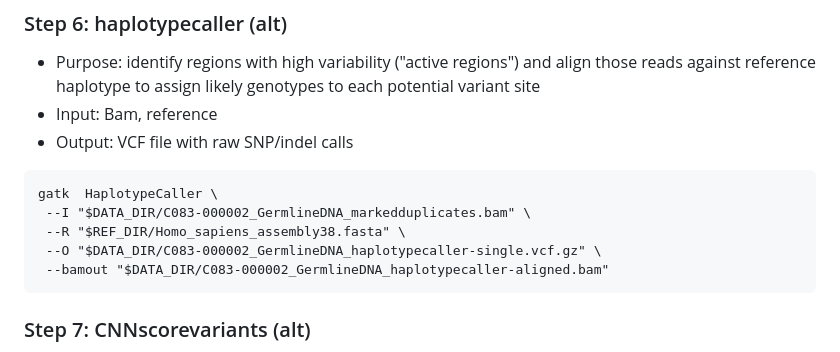
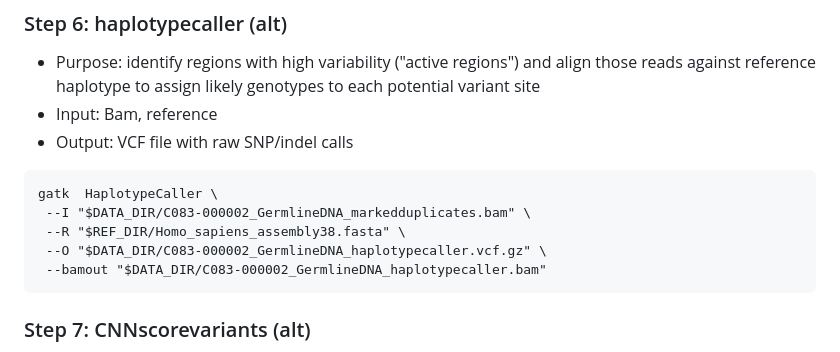
Before and after one commit to rayyan-aburajab/GATK-pipeline, a Markdown page: README.md, the part around the change. GitHub-like rendering.

````diff
--- a/README.md
+++ b/README.md
@@ -96,8 +96,8 @@ gatk  MarkDuplicatesSpark \
 gatk  HaplotypeCaller \
  --I "$DATA_DIR/C083-000002_GermlineDNA_markedduplicates.bam" \
  --R "$REF_DIR/Homo_sapiens_assembly38.fasta" \
- --O "$DATA_DIR/C083-000002_GermlineDNA_haplotypecaller-single.vcf.gz" \
- --bamout "$DATA_DIR/C083-000002_GermlineDNA_haplotypecaller-aligned.bam"
+ --O "$DATA_DIR/C083-000002_GermlineDNA_haplotypecaller.vcf.gz" \
+ --bamout "$DATA_DIR/C083-000002_GermlineDNA_haplotypecaller.bam"
  ```
 ### Step 7: CNNscorevariants (alt)
 - Purpose: uses a pre-trained convolutional neural network (deep learning model) to predict the quality of each variant and annotate accordingly. Here, using 2D model which assesses aligned reads in bam file in addition to reference and variant annotations that are used in 1D model.
````
